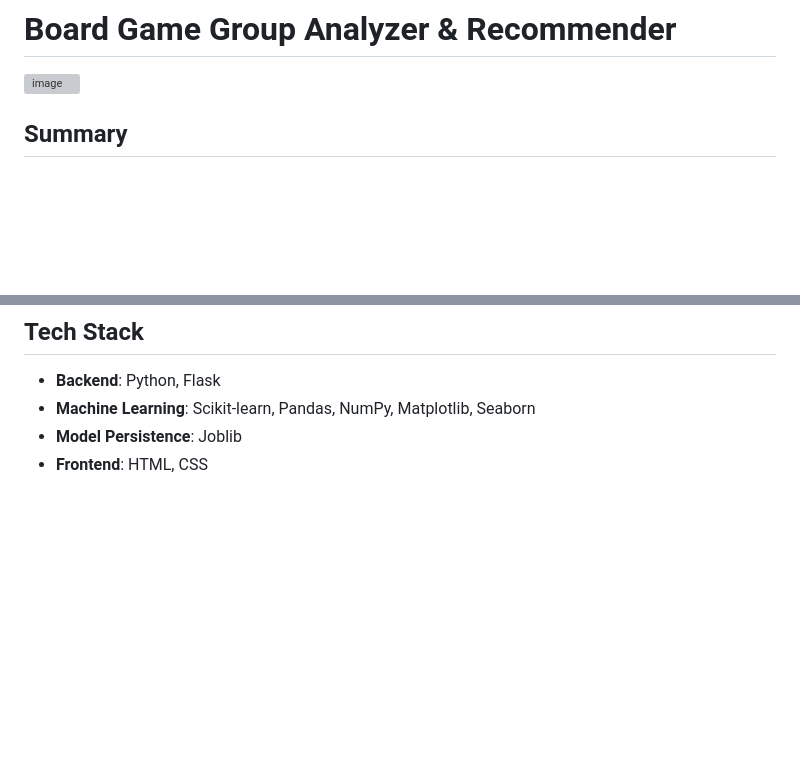
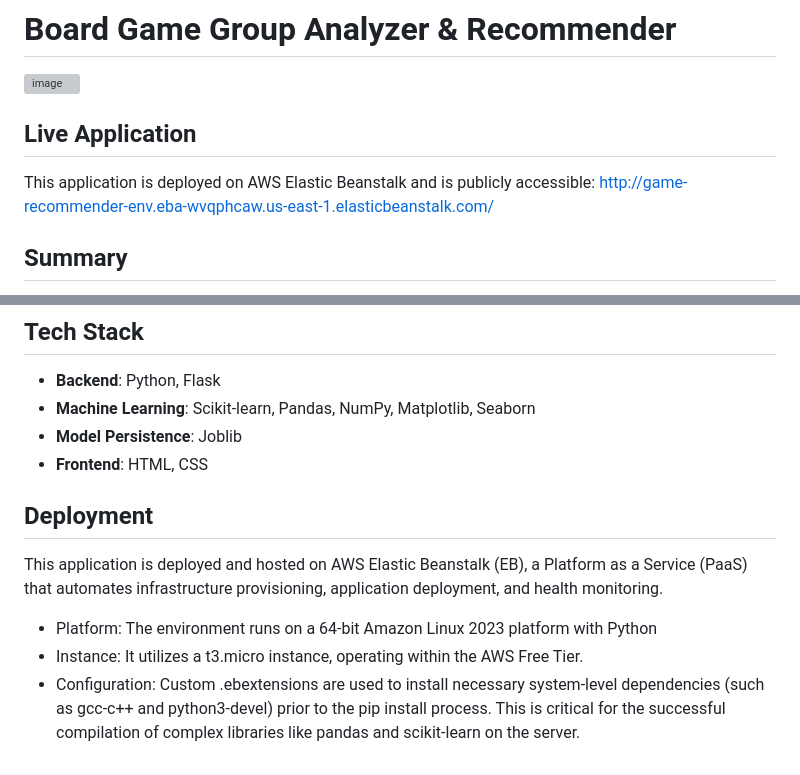
Before and after one commit to MateuszPalczynski/game-recommender-ai, a Markdown page: README.md, 2 parts joined by grey strips. GitHub-like rendering; blank space fills up the shorter version; grey boxes are pictures that could not be loaded.

Commit message:
Enhance README with deployment info and live link
Added deployment details and live application link to the README.

```diff
--- a/README.md
+++ b/README.md
@@ -1,6 +1,9 @@
 # Board Game Group Analyzer & Recommender
 
 ![image](https://github.com/user-attachments/assets/6ad68a42-5a3c-4db1-a1c9-5997aa226a20)
+
+## Live Application
+This application is deployed on AWS Elastic Beanstalk and is publicly accessible: http://game-recommender-env.eba-wvqphcaw.us-east-1.elasticbeanstalk.com/
 
 ## Summary
 
@@ -44,3 +47,9 @@ To complement the high-level group analysis from GMM, a k-NN model was implement
 - **Machine Learning**: Scikit-learn, Pandas, NumPy, Matplotlib, Seaborn
 - **Model Persistence**: Joblib
 - **Frontend**: HTML, CSS
+
+## Deployment
+This application is deployed and hosted on AWS Elastic Beanstalk (EB), a Platform as a Service (PaaS) that automates infrastructure provisioning, application deployment, and health monitoring.
+- Platform: The environment runs on a 64-bit Amazon Linux 2023 platform with Python
+- Instance: It utilizes a t3.micro instance, operating within the AWS Free Tier.
+- Configuration: Custom .ebextensions are used to install necessary system-level dependencies (such as gcc-c++ and python3-devel) prior to the pip install process. This is critical for the successful compilation of complex libraries like pandas and scikit-learn on the server.
```
